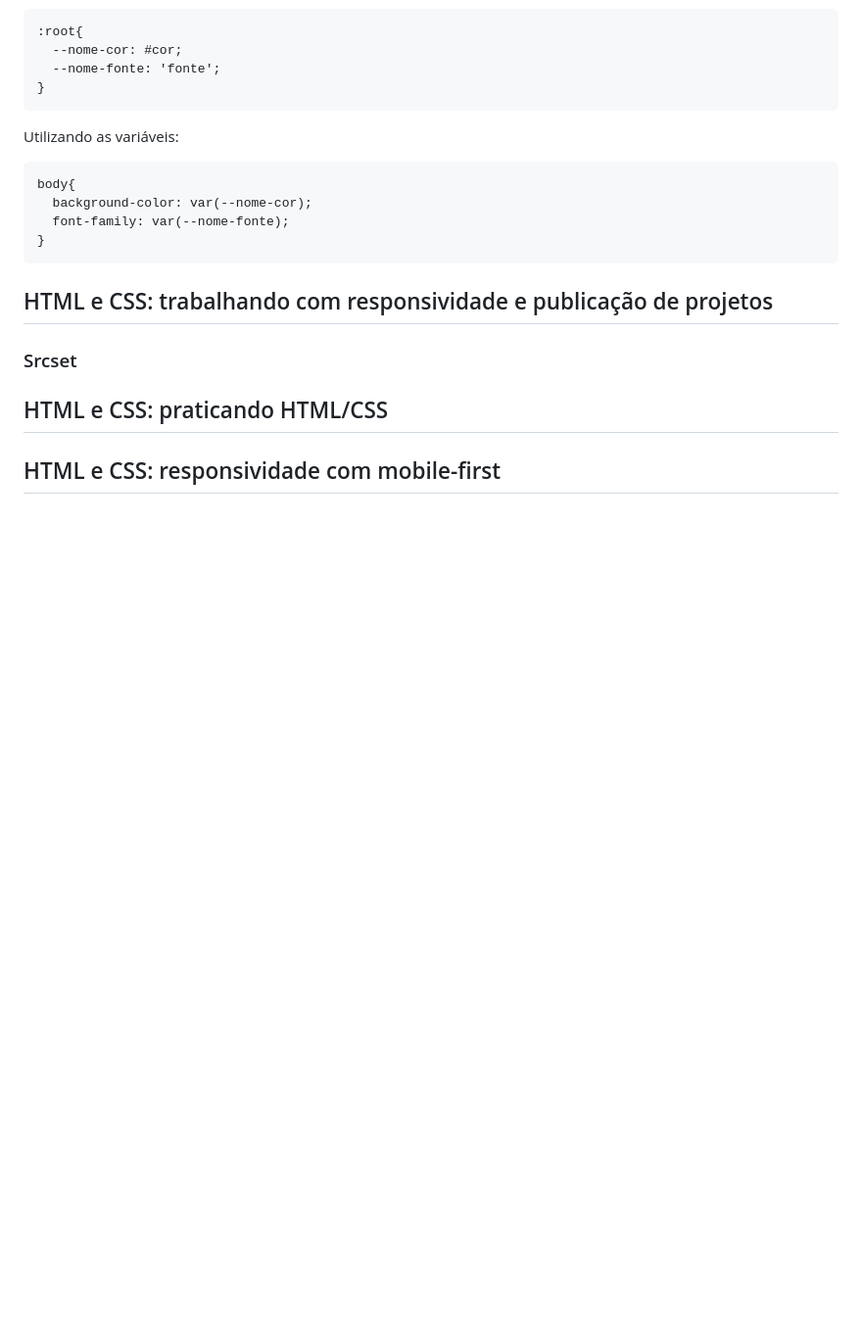
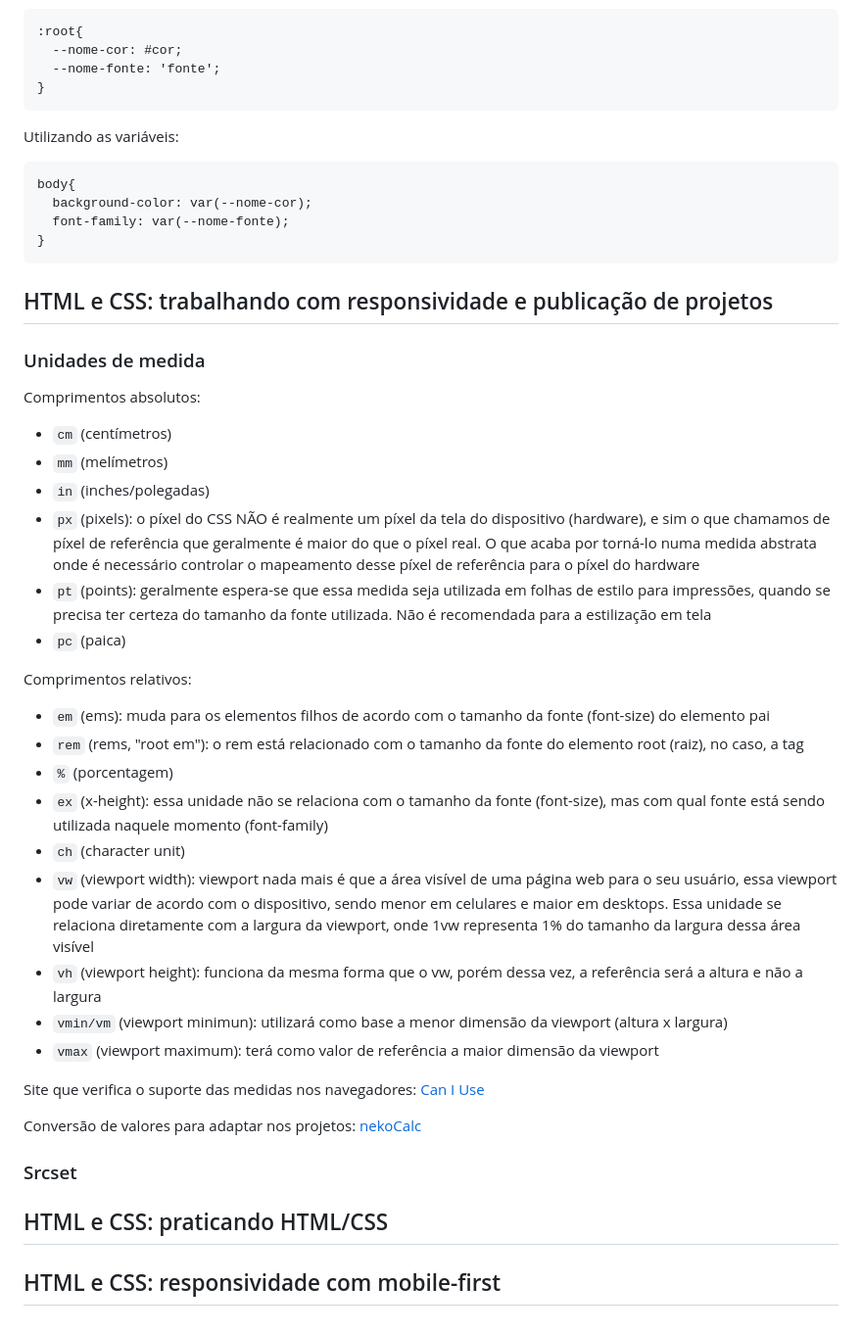
Before and after one commit to algabg1/FrontEnd-LinhaDeAprendizado, a Markdown page: README.md, the part around the change. Shown: that part at 98% size. GitHub-like rendering; blank space fills up the shorter version.

Commit message:
diferentes unidades de medida

```diff
--- a/README.md
+++ b/README.md
@@ -130,6 +130,31 @@ body{
 
 ## HTML e CSS: trabalhando com responsividade e publicação de projetos
 
+### Unidades de medida
+
+Comprimentos absolutos:
+- `cm` (centímetros)
+- `mm` (melímetros)
+- `in` (inches/polegadas)
+- `px` (pixels): o píxel do CSS NÃO é realmente um píxel da tela do dispositivo (hardware), e sim o que chamamos de píxel de referência que geralmente é maior do que o píxel real. O que acaba por torná-lo numa medida abstrata onde é necessário controlar o mapeamento desse píxel de referência para o píxel do hardware
+- `pt` (points): geralmente espera-se que essa medida seja utilizada em folhas de estilo para impressões, quando se precisa ter certeza do tamanho da fonte utilizada. Não é recomendada para a estilização em tela
+- `pc` (paica)
+
+Comprimentos relativos:
+- `em` (ems): muda para os elementos filhos de acordo com o tamanho da fonte (font-size) do elemento pai
+- `rem` (rems, "root em"): o rem está relacionado com o tamanho da fonte do elemento root (raiz), no caso, a tag
+- `%` (porcentagem)
+- `ex` (x-height): essa unidade não se relaciona com o tamanho da fonte (font-size), mas com qual fonte está sendo utilizada naquele momento (font-family)
+- `ch` (character unit)
+- `vw` (viewport width): viewport nada mais é que a área visível de uma página web para o seu usuário, essa viewport pode variar de acordo com o dispositivo, sendo menor em celulares e maior em desktops. Essa unidade se relaciona diretamente com a largura da viewport, onde 1vw representa 1% do tamanho da largura dessa área visível
+- `vh` (viewport height): funciona da mesma forma que o vw, porém dessa vez, a referência será a altura e não a largura
+- `vmin/vm` (viewport minimun): utilizará como base a menor dimensão da viewport (altura x largura)
+- `vmax` (viewport maximum): terá como valor de referência a maior dimensão da viewport
+
+Site que verifica o suporte das medidas nos navegadores: [Can I Use](https://caniuse.com/?search=vw)
+
+Conversão de valores para adaptar nos projetos: [nekoCalc](https://nekocalc.com/px-to-rem-converter)
+
 ### Srcset
 
 ## HTML e CSS: praticando HTML/CSS
```
Also changed, not shown: 4-html-css/img/Imagem.png (added), 4-html-css/img/github.png (added), 4-html-css/img/instagram.png (added), 4-html-css/img/linkedin.png (added), 4-html-css/img/twitch.png (added), 4-html-css/img/twitter.png (added), 4 other files.
